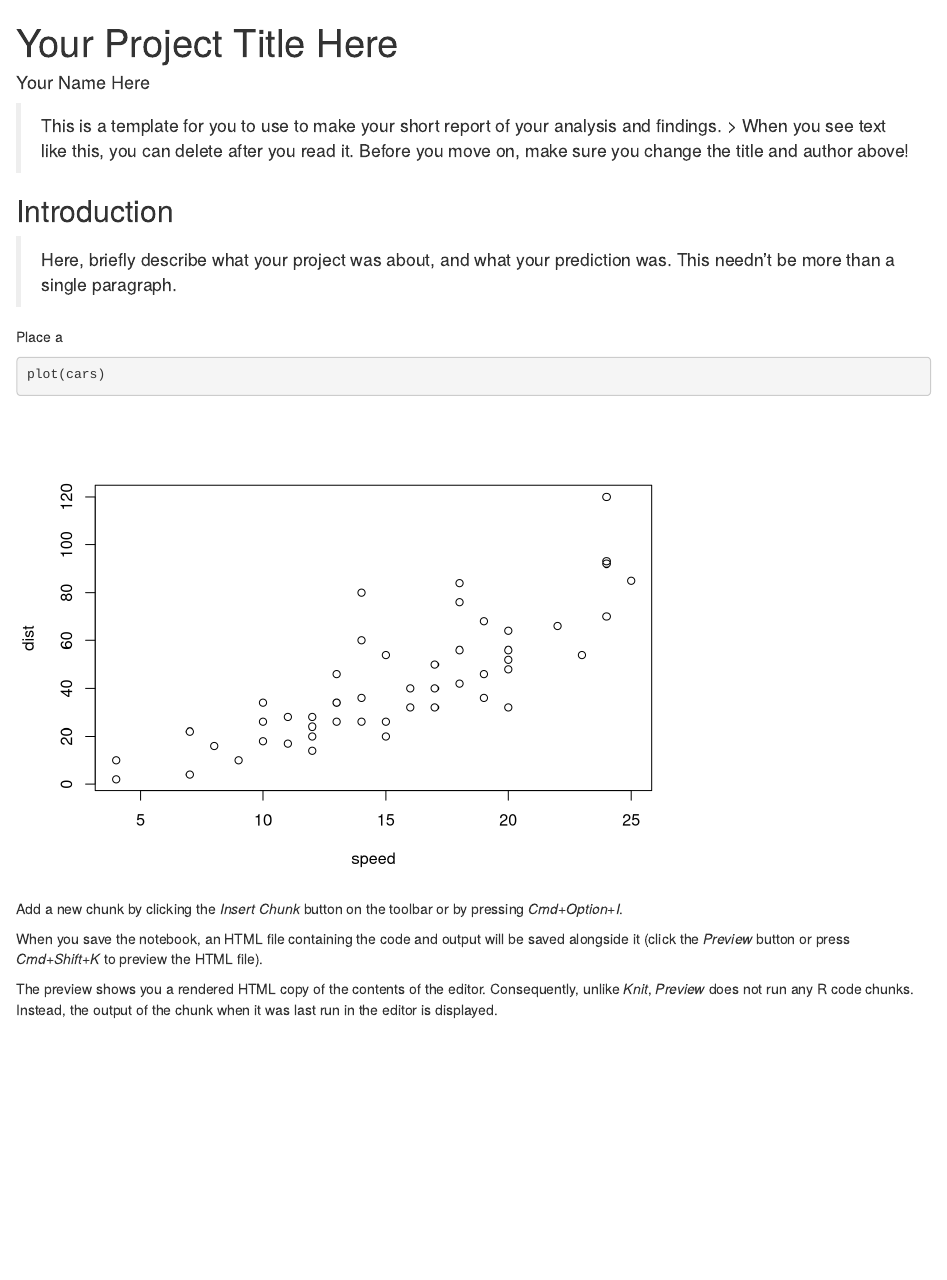
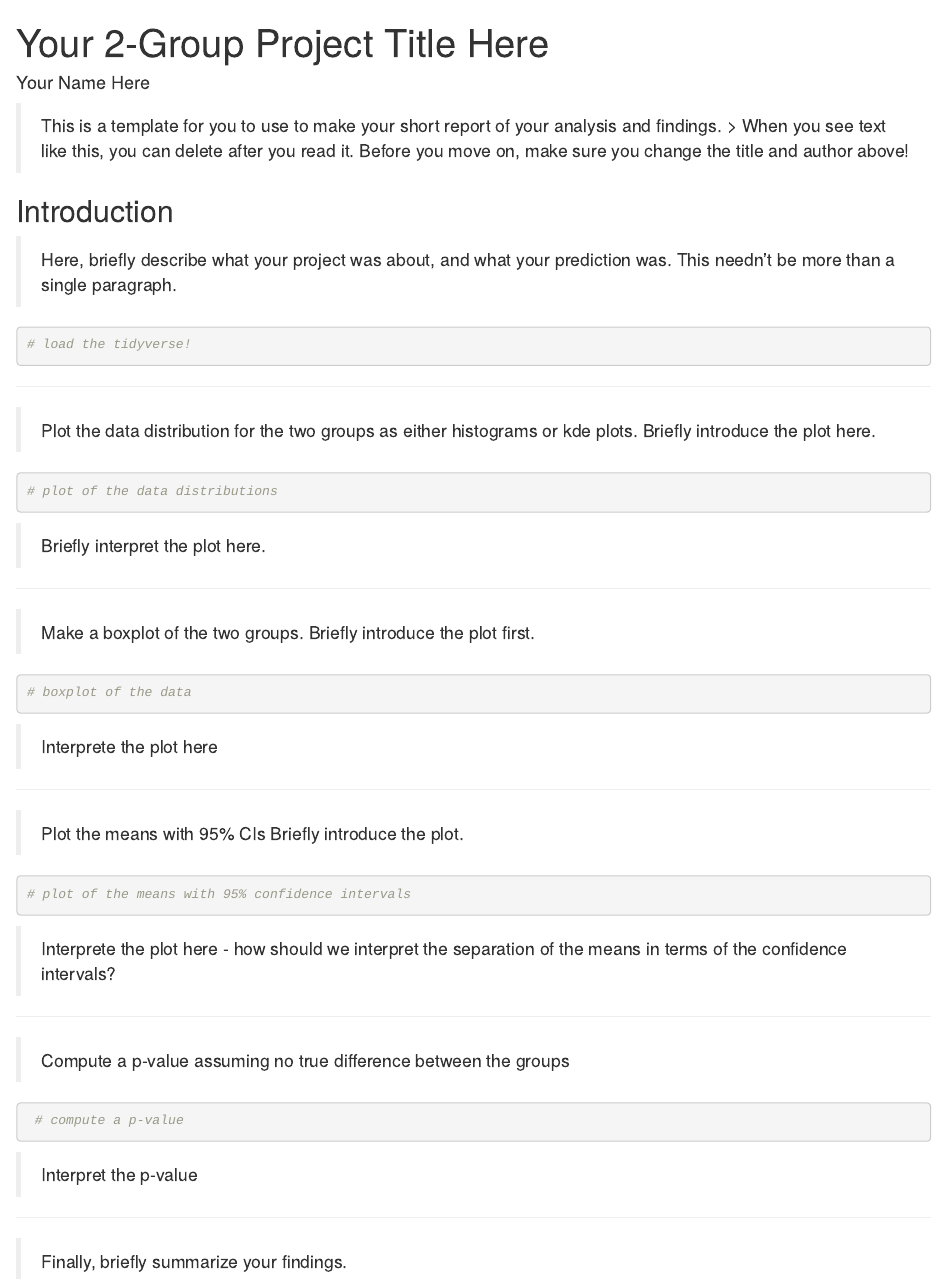
Before and after one commit to lkcormack/UG-Data-Science-Workshop, an R Markdown document (TwoGroupAnalysisTemplate.Rmd): the page in a window 1100 px wide, from its top. Rendered offline with R 4.5, knitr and Pandoc, with nearby package versions.

Commit message:
Finished draft of 2 group report template

````diff
--- a/TwoGroupAnalysisTemplate.Rmd
+++ b/TwoGroupAnalysisTemplate.Rmd
@@ -1,5 +1,5 @@
 ---
-title: "Your Project Title Here"
+title: "Your 2-Group Project Title Here"
 author: "Your Name Here"
 output: html_notebook
 ---
@@ -12,14 +12,57 @@ output: html_notebook
 > Here, briefly describe what your project was about, and what your prediction was.
 > This needn't be more than a single paragraph.
 
-Place a
+```{r}
+# load the tidyverse!
+```
+
+---
+
+> Plot the data distribution for the two groups as either histograms or kde plots.
+> Briefly introduce the plot here.
 
 ```{r}
-plot(cars)
+# plot of the data distributions
+
 ```
 
-Add a new chunk by clicking the *Insert Chunk* button on the toolbar or by pressing *Cmd+Option+I*.
+> Briefly interpret the plot here.
 
-When you save the notebook, an HTML file containing the code and output will be saved alongside it (click the *Preview* button or press *Cmd+Shift+K* to preview the HTML file).
+---
 
-The preview shows you a rendered HTML copy of the contents of the editor. Consequently, unlike *Knit*, *Preview* does not run any R code chunks. Instead, the output of the chunk when it was last run in the editor is displayed.
+> Make a boxplot of the two groups.
+> Briefly introduce the plot first.
+
+```{r}
+# boxplot of the data
+
+```
+
+> Interprete the plot here
+
+---
+
+> Plot the means with 95% CIs
+> Briefly introduce the plot.
+
+```{r}
+# plot of the means with 95% confidence intervals
+
+```
+
+> Interprete the plot here - how should we interpret the separation of the means
+> in terms of the confidence intervals?
+
+---
+
+> Compute a p-value assuming no true difference between the groups
+
+```{r}
+ # compute a p-value
+```
+
+> Interpret the p-value
+
+---
+
+> Finally, briefly summarize your findings.
````
Also changed, not shown: TwoGroupAnalysisTemplate.nb.html.
